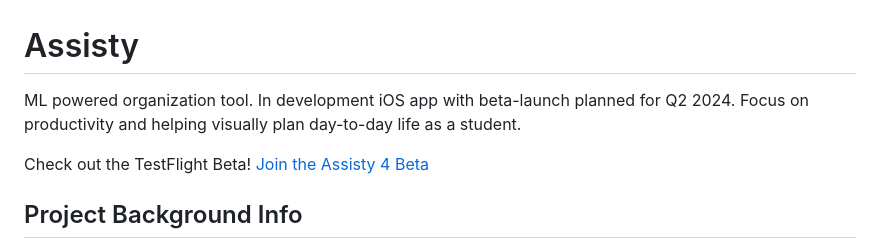
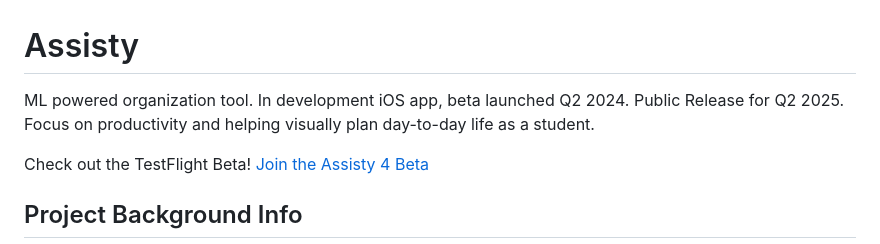
Before and after one commit to techrcoder/Assisty, a Markdown page: README.md, the part around the change. Rendered like a GitHub page.

Commit message:
Update Readme for Launch Dates

```diff
--- a/README.md
+++ b/README.md
@@ -1,5 +1,5 @@
 # Assisty
-ML powered organization tool. In development iOS app with beta-launch planned for Q2 2024. Focus on productivity and helping visually plan day-to-day life as a student.
+ML powered organization tool. In development iOS app, beta launched Q2 2024. Public Release for Q2 2025. Focus on productivity and helping visually plan day-to-day life as a student.
 
 Check out the TestFlight Beta! <a href="https://testflight.apple.com/join/grjyECa8"> Join the Assisty 4 Beta </a>
 
```
